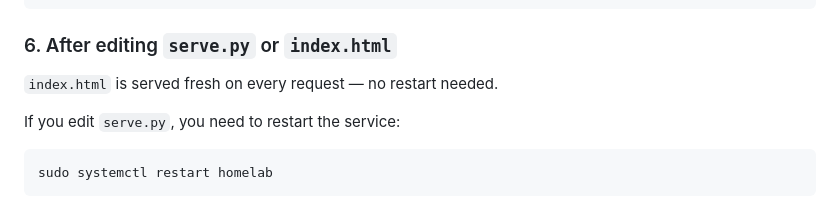
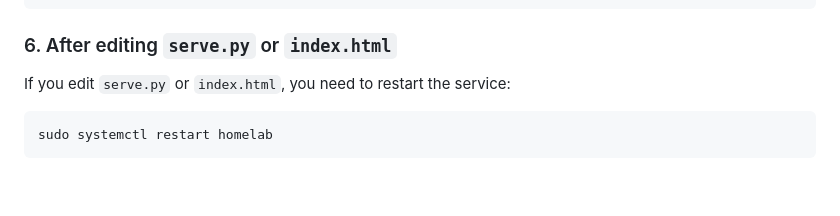
Before and after one commit to Tsoibila/server-homepage, a Markdown page: start.md, the part around the change. Drawn GitHub-style; blank space fills up the shorter version.

Commit message:
Update instructions for restarting service after edits
Just a simple typo

````diff
--- a/start.md
+++ b/start.md
@@ -109,9 +109,7 @@ sudo systemctl enable homelab      # start on boot again
 
 ### 6. After editing `serve.py` or `index.html`
 
-`index.html` is served fresh on every request — no restart needed.
-
-If you edit `serve.py`, you need to restart the service:
+If you edit `serve.py` or `index.html`, you need to restart the service:
 
 ```bash
 sudo systemctl restart homelab
````
